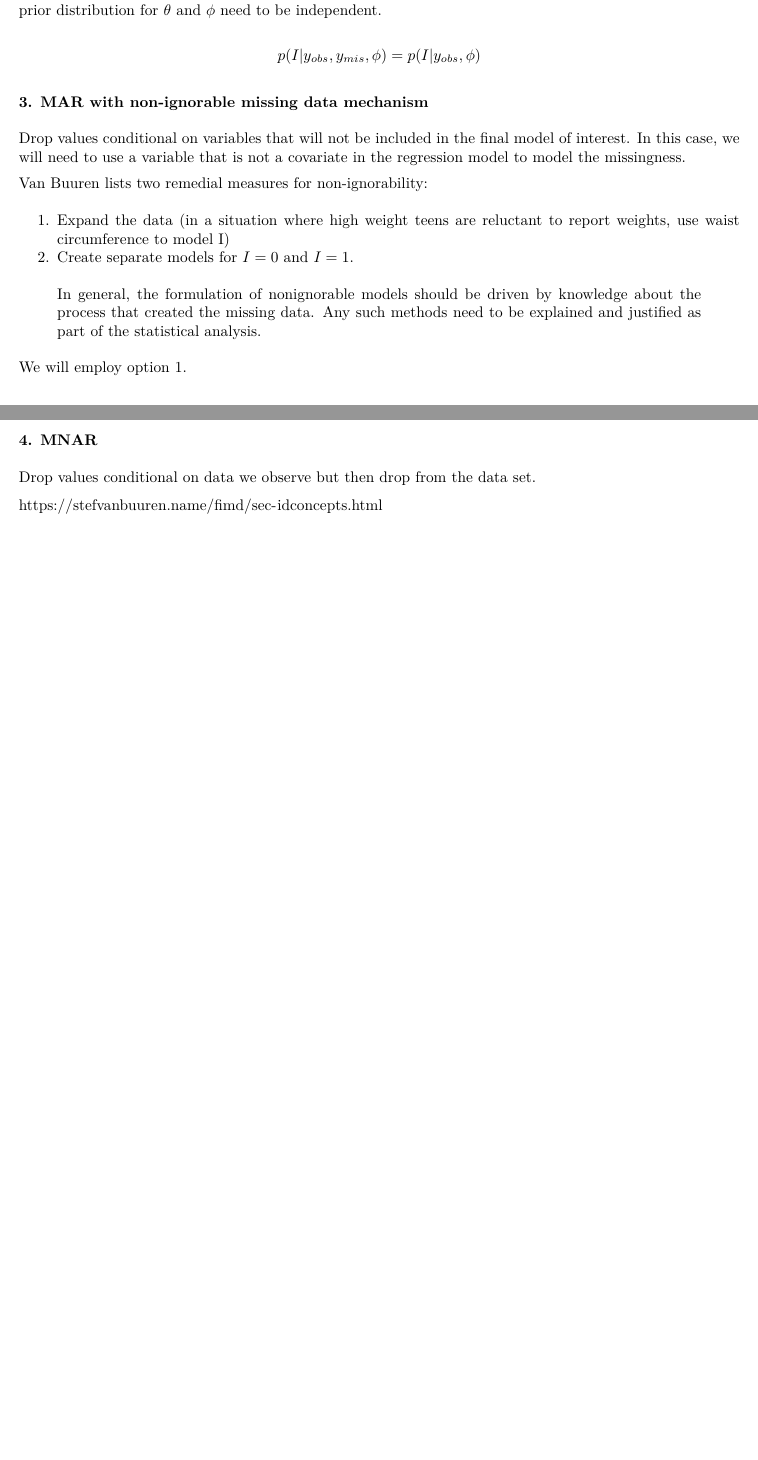
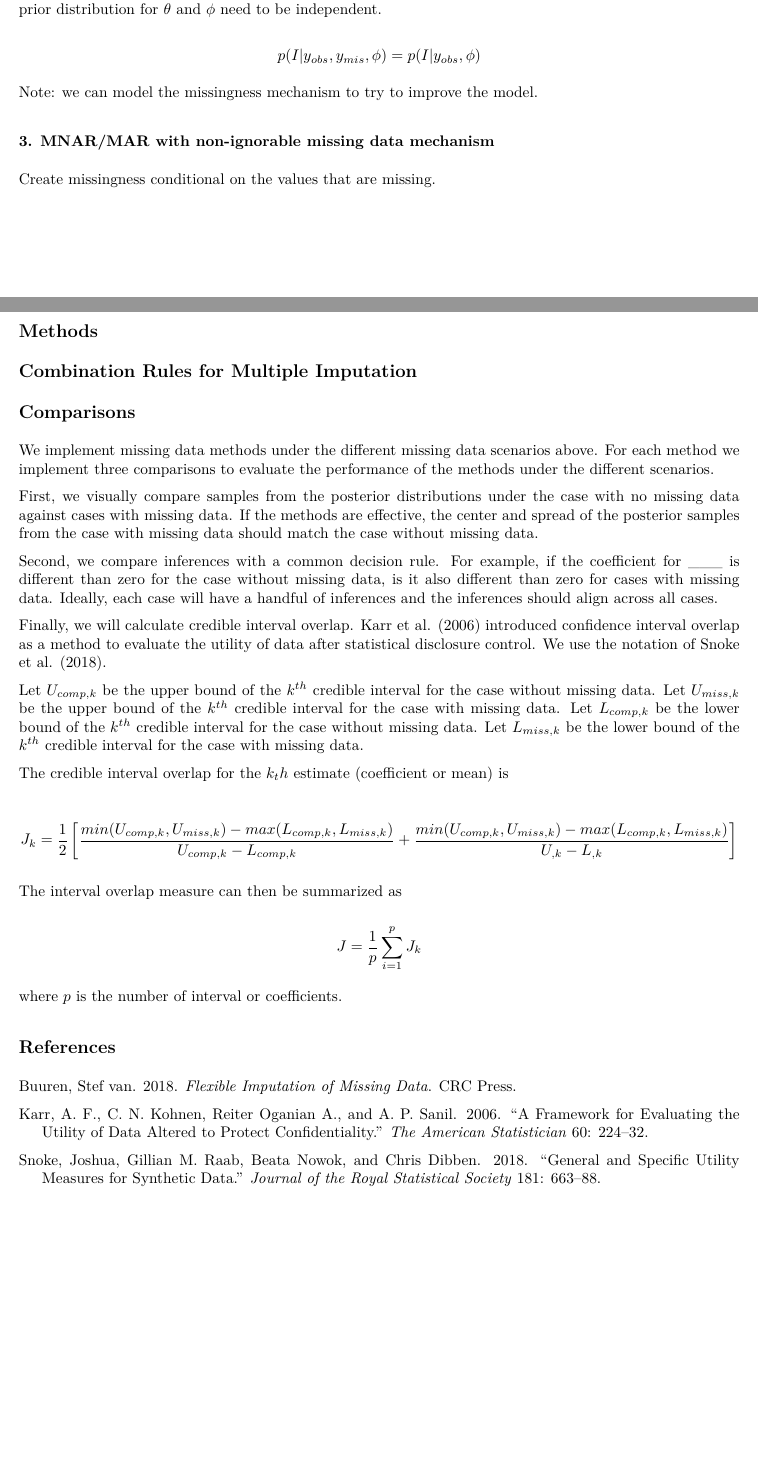
Before and after one commit to lbotti319/bayesian_math_scores, an R Markdown document (outline.Rmd): two parts of pages 2 and 3 of 3, joined at a grey line, cut so that both start at the same text, the shorter picture padded with empty space. The pictures show the output file outline.pdf that the author committed with the source.

Commit message:
Add proposed methods for comparison

```diff
--- a/outline.Rmd
+++ b/outline.Rmd
@@ -4,6 +4,7 @@ output:
 fontsize: 10pt
 editor_options:
   chunk_output_type: console
+bibliography: references.bib
 ---
 
 # Missing Data
@@ -81,21 +84,36 @@ Drop values conditional on variables that will be included in the final model of
 
 $$p(I|y_{obs}, y_{mis}, \phi) = p(I|y_{obs}, \phi)$$
 
-### 3. MAR with non-ignorable missing data mechanism
+Note: we can model the missingness mechanism to try to improve the model.
 
-Drop values conditional on variables that will not be included in the final model of interest. In this case, we will need to use a variable that is not a covariate in the regression model to model the missingness.
+### 3. MNAR/MAR with non-ignorable missing data mechanism
 
-Van Buuren lists two remedial measures for non-ignorability:
+Create missingness conditional on the values that are missing.
 
-1. Expand the data (in a situation where high weight teens are reluctant to report weights, use waist circumference to model I)
-2. Create separate models for $I = 0$ and $I = 1$.
+## Methods
 
-> In general, the formulation of nonignorable models should be driven by knowledge about the process that created the missing data. Any such methods need to be explained and justified as part of the statistical analysis.
+## Combination Rules for Multiple Imputation
 
-We will employ option 1.
+## Comparisons
 
-### 4. MNAR
+We implement missing data methods under the different missing data scenarios above. For each method we implement three comparisons to evaluate the performance of the methods under the different scenarios.
 
-Drop values conditional on data we observe but then drop from the data set.
+First, we visually compare samples from the posterior distributions under the case with no missing data against cases with missing data. If the methods are effective, the center and spread of the posterior samples from the case with missing data should match the case without missing data.
 
-https://stefvanbuuren.name/fimd/sec-idconcepts.html
+Second, we compare inferences with a common decision rule. For example, if the coefficient for ___ is different than zero for the case without missing data, is it also different than zero for cases with missing data. Ideally, each case will have a handful of inferences and the inferences should align across all cases.
+
+Finally, we will calculate credible interval overlap. @Karr2006 introduced confidence interval overlap as a method to evaluate the utility of data after statistical disclosure control. We use the notation of @Snoke2018.
+
+Let $U_{comp,k}$ be the upper bound of the $k^{th}$ credible interval for the case without missing data. Let $U_{miss,k}$ be the upper bound of the $k^{th}$ credible interval for the case with missing data. Let $L_{comp,k}$ be the lower bound of the $k^{th}$ credible interval for the case without missing data. Let $L_{miss,k}$ be the lower bound of the $k^{th}$ credible interval for the case with missing data.
+
+The credible interval overlap for the $k_th$ estimate (coefficient or mean) is
+
+$$J_k = \frac{1}{2}\left[\frac{min(U_{comp,k}, U_{miss,k}) - max(L_{comp,k}, L_{miss,k})}{U_{comp,k} - L_{comp,k}} + \frac{min(U_{comp,k}, U_{miss,k}) - max(L_{comp,k}, L_{miss,k})}{U_{,k} - L_{,k}}\right]$$
+
+The interval overlap measure can then be summarized as
+
+$$J = \frac{1}{p}\sum_{i = 1}^pJ_k$$
+
+where $p$ is the number of interval or coefficients.
+
+## References
--- /dev/null
+++ b/references.bib
@@ -0,0 +1,6 @@
+@article{Karr2006,
+  author = {Karr, A.F. and Kohnen, C.N. and Oganian, A., Reiter, J.P., and Sanil, A.P.},
+  year = {2006},
+  title = {A Framework for Evaluating the Utility of Data Altered to Protect Confidentiality},
+  journal = {The American Statistician},
+  volume = {60},
@@ -0,0 +13,4 @@
+  year = {2018},
+  title = {General and specific utility measures for synthetic data},
+  journal = {Journal of the Royal Statistical Society},
+  volume = {181},
@@ -0,0 +23,5 @@
+  title     = {Flexible Imputation of Missing Data},
+  publisher = {CRC Press},
+  year      = 2018,
+  isbn      = {9781138588318}
+}
```
Also changed, not shown: outline.pdf, outline.Rmd (6 more changed lines), references.bib (12 more changed lines).
